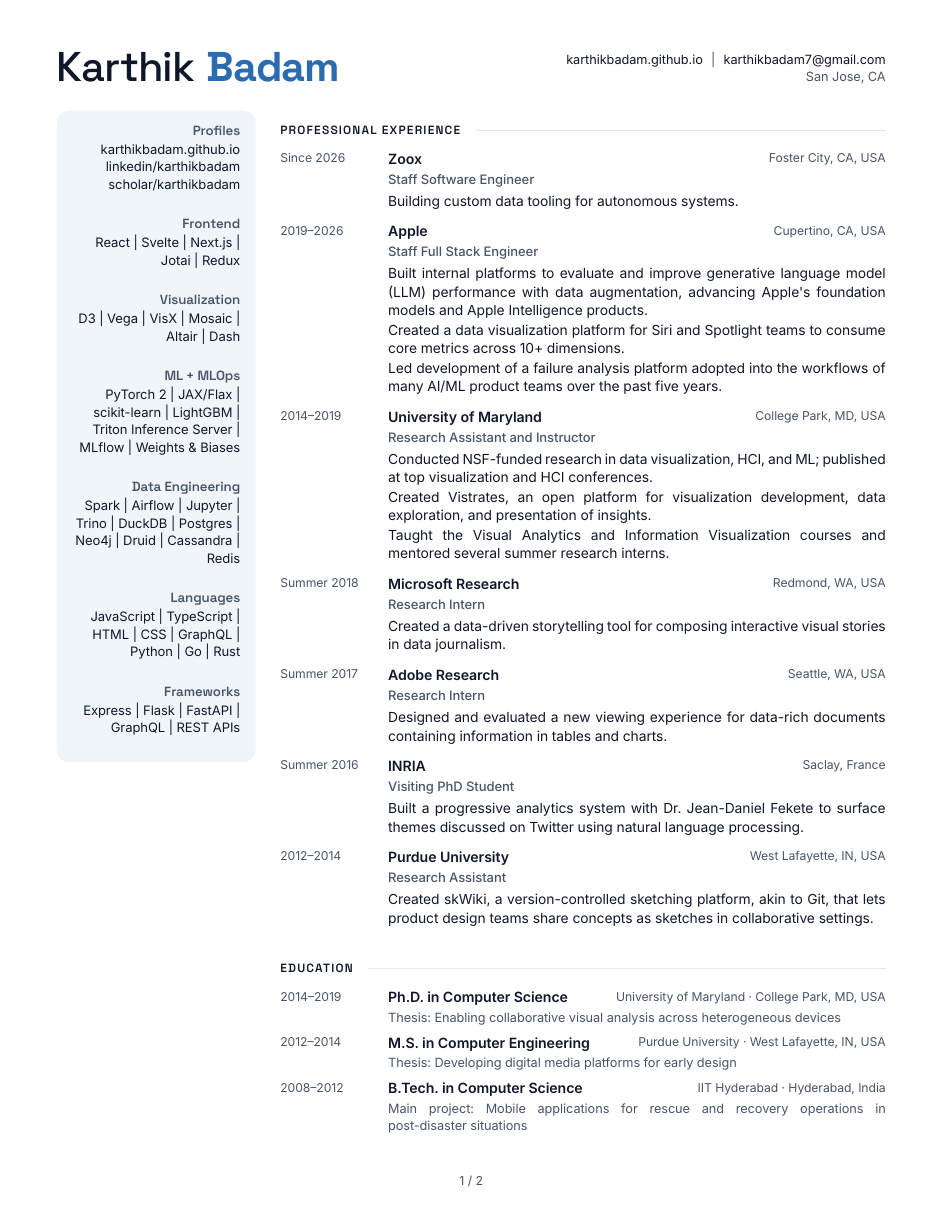
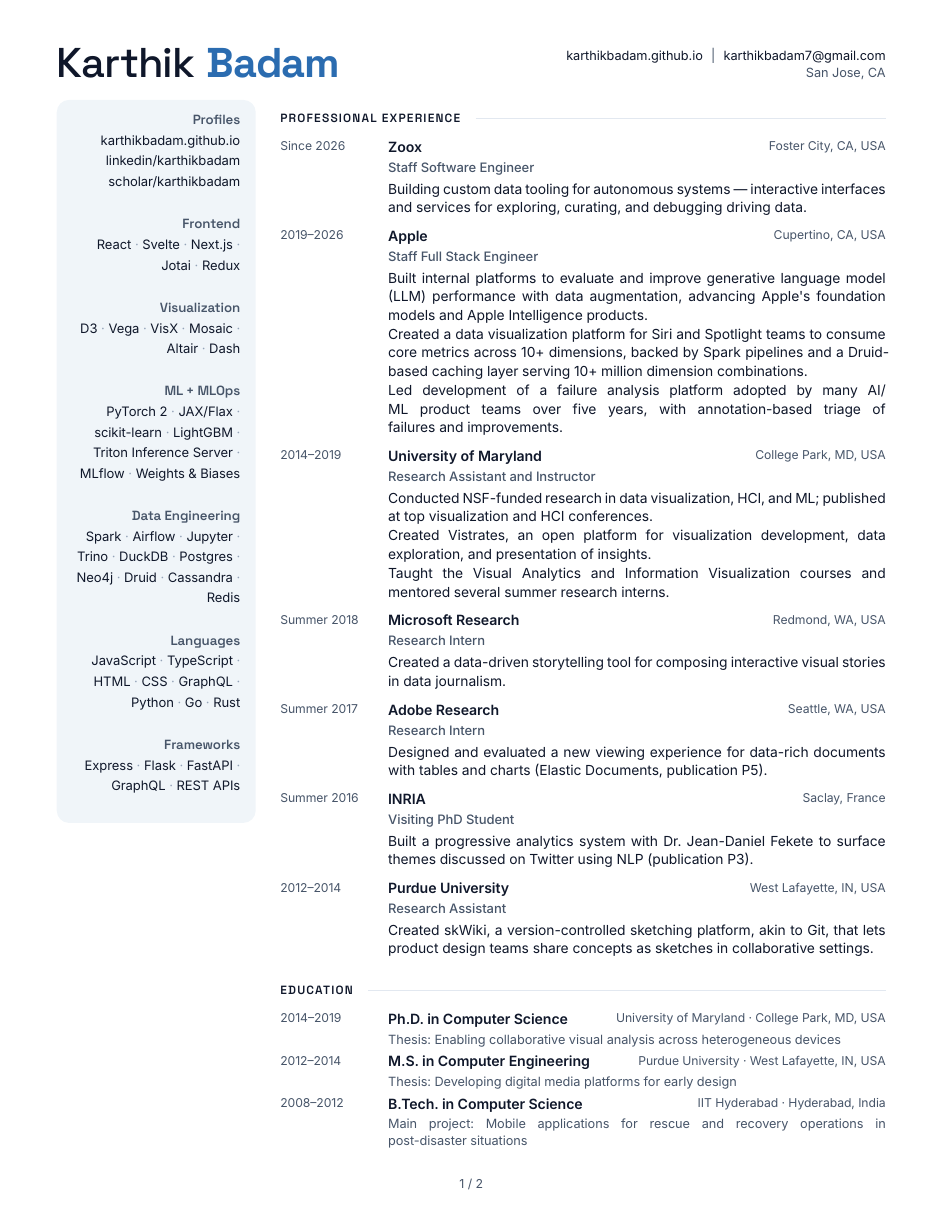
Before and after one commit to karthikbadam/resume, a Typst document (src/resume.typ, which reads content/resume.yaml, src/template.typ): page 1 of 2. Compiled offline with Typst 0.15.

Commit message:
fix: sidebar dots, richer bullets
Co-Authored-By: Claude Fable 5 <noreply@anthropic.com>
Claude-Session: https://claude.ai/code/session_01LFRtKwFJYjAYzCKeRysAHn

```diff
--- a/content/resume.yaml
+++ b/content/resume.yaml
@@ -54,7 +54,8 @@
     title: Staff Software Engineer
     location: Foster City, CA, USA
     bullets:
-      - Building custom data tooling for autonomous systems.
+      - Building custom data tooling for autonomous systems — interactive interfaces and
+        services for exploring, curating, and debugging driving data.
   - period: 2019–2026
     company: Apple
     title: Staff Full Stack Engineer
@@ -64,9 +65,10 @@
         performance with data augmentation, advancing Apple's foundation models and Apple
         Intelligence products.
       - Created a data visualization platform for Siri and Spotlight teams to consume core
-        metrics across 10+ dimensions.
-      - Led development of a failure analysis platform adopted into the workflows of many
-        AI/ML product teams over the past five years.
+        metrics across 10+ dimensions, backed by Spark pipelines and a Druid-based caching
+        layer serving 10+ million dimension combinations.
+      - Led development of a failure analysis platform adopted by many AI/ML product teams
+        over five years, with annotation-based triage of failures and improvements.
   - period: 2014–2019
     company: University of Maryland
     title: Research Assistant and Instructor
@@ -90,15 +92,15 @@
     title: Research Intern
     location: Seattle, WA, USA
     bullets:
-      - Designed and evaluated a new viewing experience for data-rich documents containing
-        information in tables and charts.
+      - Designed and evaluated a new viewing experience for data-rich documents with
+        tables and charts (Elastic Documents, publication P5).
   - period: Summer 2016
     company: INRIA
     title: Visiting PhD Student
     location: Saclay, France
     bullets:
       - Built a progressive analytics system with Dr. Jean-Daniel Fekete to surface themes
-        discussed on Twitter using natural language processing.
+        discussed on Twitter using NLP (publication P3).
   - period: 2012–2014
     company: Purdue University
     title: Research Assistant
--- a/src/template.typ
+++ b/src/template.typ
@@ -30,7 +30,7 @@
 // Section header: spaced-caps title with a hairline filling the rest of the row.
 // More space above than below, so the header binds to its own content.
 #let section(title) = {
-  v(10pt)
+  v(9pt)
   grid(
     columns: (auto, 1fr),
     column-gutter: 10pt,
```
Also changed, not shown: src/resume.typ (+2 -2 lines), src/template.typ (18 more changed lines).
